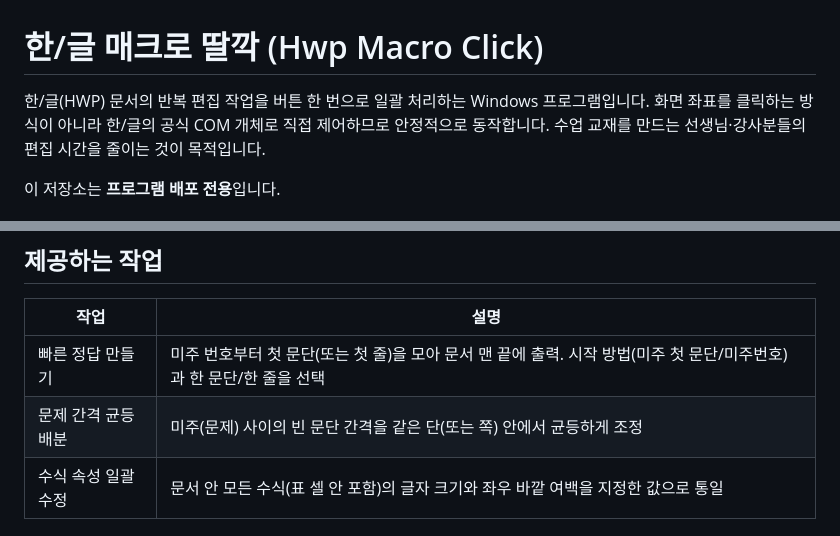
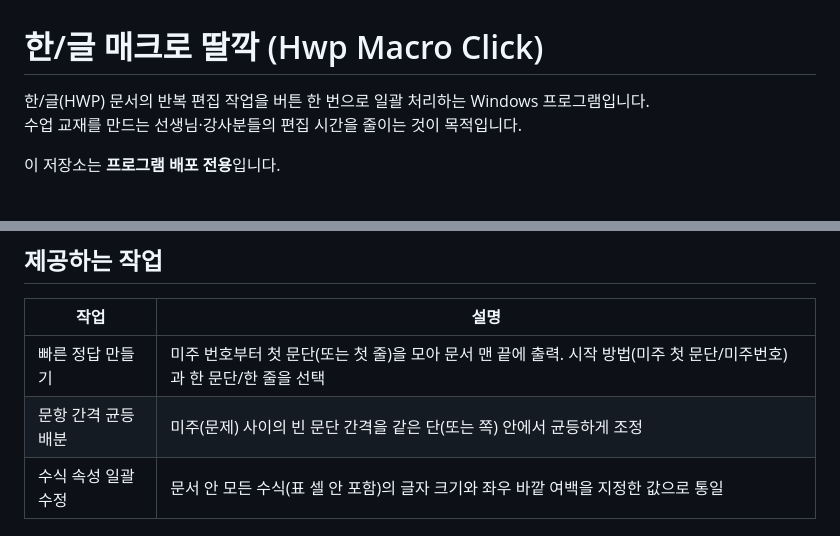
Before and after one commit to skwonnyg/hwp-macro-click-releases, a Markdown page: README.md, 2 parts joined by grey strips. Rendered like a GitHub page.

```diff
--- a/README.md
+++ b/README.md
@@ -1,7 +1,6 @@
 # 한/글 매크로 딸깍 (Hwp Macro Click)
 
 한/글(HWP) 문서의 반복 편집 작업을 버튼 한 번으로 일괄 처리하는 Windows 프로그램입니다.
-화면 좌표를 클릭하는 방식이 아니라 한/글의 공식 COM 개체로 직접 제어하므로 안정적으로 동작합니다.
 수업 교재를 만드는 선생님·강사분들의 편집 시간을 줄이는 것이 목적입니다.
 
 이 저장소는 **프로그램 배포 전용**입니다.
@@ -21,7 +20,7 @@
 | 작업 | 설명 |
 | --- | --- |
 | 빠른 정답 만들기 | 미주 번호부터 첫 문단(또는 첫 줄)을 모아 문서 맨 끝에 출력. 시작 방법(미주 첫 문단/미주번호)과 한 문단/한 줄을 선택 |
-| 문제 간격 균등배분 | 미주(문제) 사이의 빈 문단 간격을 같은 단(또는 쪽) 안에서 균등하게 조정 |
+| 문항 간격 균등배분 | 미주(문제) 사이의 빈 문단 간격을 같은 단(또는 쪽) 안에서 균등하게 조정 |
 | 수식 속성 일괄수정 | 문서 안 모든 수식(표 셀 안 포함)의 글자 크기와 좌우 바깥 여백을 지정한 값으로 통일 |
 
 ## 사용 방법
```
Also changed, not shown: other parts of README.md (+5 -2 lines), images/smartscreen-1.png, images/smartscreen-2.png.
